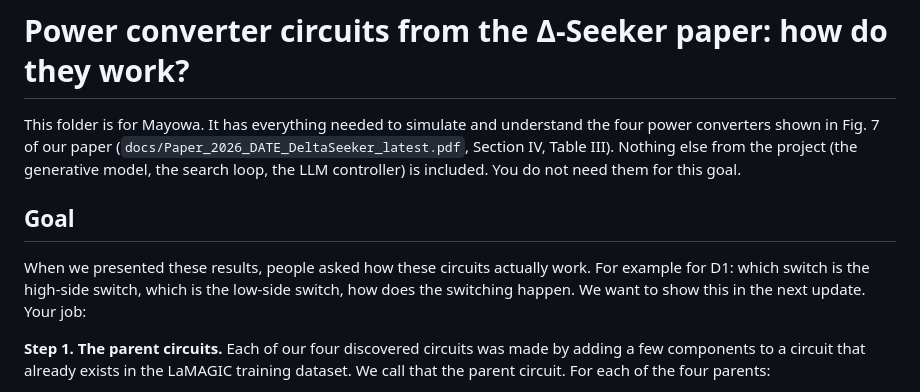
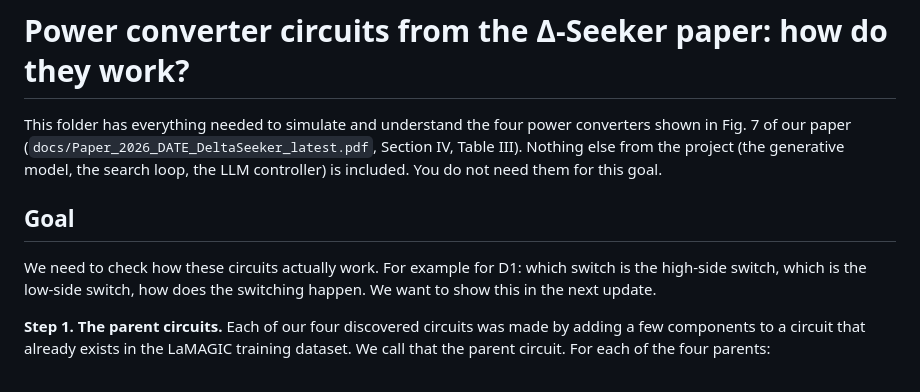
Before and after one commit to DinithiJayasuriya/DektaSeeker, a Markdown page: README.md, the part around the change. Rendered like a GitHub page.

Commit message:
Revise README for clarity and focus
Updated README to clarify the purpose and goals of the project.

```diff
--- a/README.md
+++ b/README.md
@@ -1,15 +1,15 @@
 # Power converter circuits from the Δ-Seeker paper: how do they work?
 
-This folder is for Mayowa. It has everything needed to simulate and understand the four
+This folder has everything needed to simulate and understand the four
 power converters shown in Fig. 7 of our paper (`docs/Paper_2026_DATE_DeltaSeeker_latest.pdf`,
 Section IV, Table III). Nothing else from the project (the generative model, the search loop,
 the LLM controller) is included. You do not need them for this goal.
 
 ## Goal
 
-When we presented these results, people asked how these circuits actually work. For example
+We need to check how these circuits actually work. For example
 for D1: which switch is the high-side switch, which is the low-side switch, how does the
-switching happen. We want to show this in the next update. Your job:
+switching happen. We want to show this in the next update.
 
 **Step 1. The parent circuits.**
 Each of our four discovered circuits was made by adding a few components to a circuit that
```
